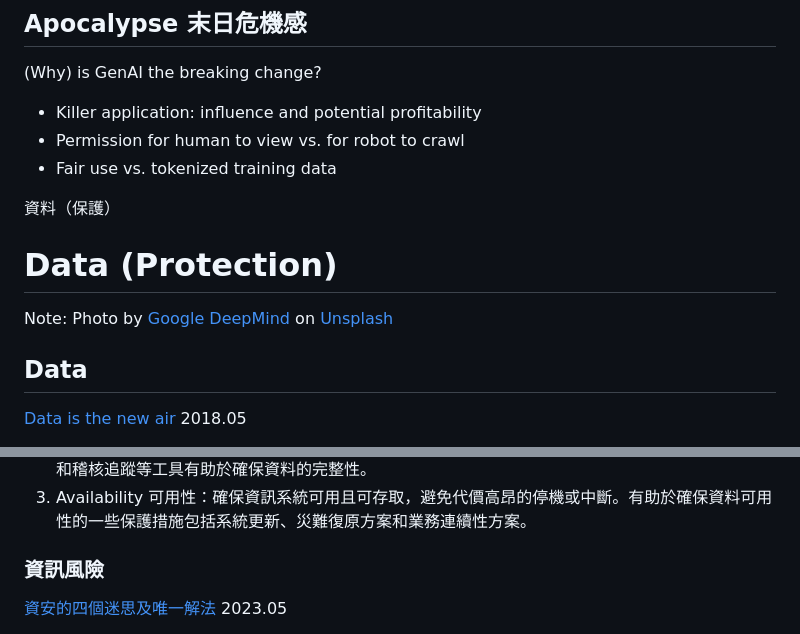
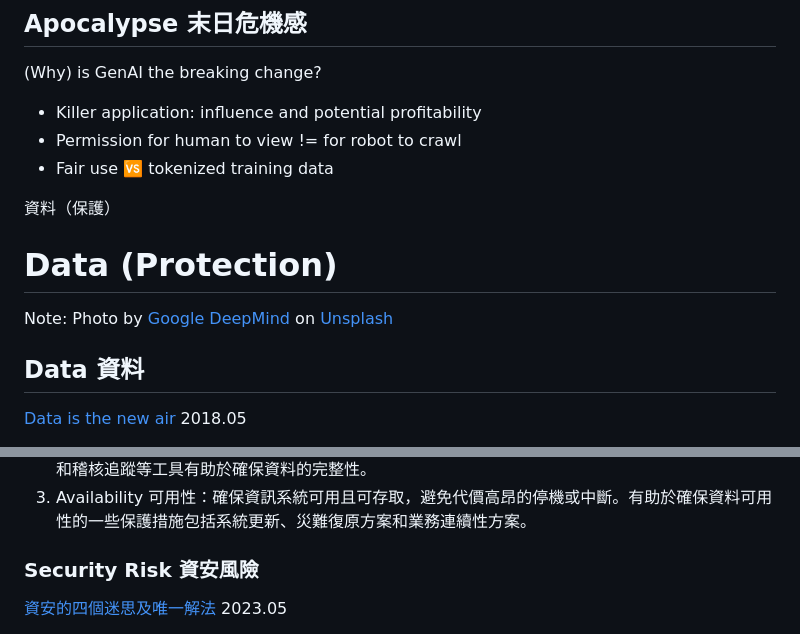
Before and after one commit to iunn-sh/ai-data-rights, a Markdown page: presentation.md, 2 parts joined by grey strips. Drawn GitHub-style.

```diff
--- a/presentation.md
+++ b/presentation.md
@@ -173,8 +175,8 @@ Text to video
 (Why) is GenAI the breaking change?
 
 - Killer application: influence and potential profitability <!-- .element: class="fragment" -->
-- Permission for human to view vs. for robot to crawl <!-- .element: class="fragment" -->
-- Fair use vs. tokenized training data <!-- .element: class="fragment" -->
+- Permission for human to view != for robot to crawl <!-- .element: class="fragment" -->
+- Fair use 🆚 tokenized training data <!-- .element: class="fragment" -->
 
 [comment]: # (!!!)
 
@@ -187,7 +189,7 @@ Photo by [Google DeepMind](https://unsplash.com/@googledeepmind) on [Unsplash](h
 
 [comment]: # (||| data-background-image="https://images.unsplash.com/photo-1655720410101-c5cc15b1faf0" data-background-opacity="0.5")
 
-## Data
+## Data 資料
 
 [Data is the new air](https://www.csoonline.com/article/565480/data-is-the-new-air.html) 2018.05
 
@@ -228,7 +230,7 @@ Note:
 
 [comment]: # (|||)
 
-### 資訊風險
+### Security Risk 資安風險
 
 [資安的四個迷思及唯一解法](https://buttondown.com/tech_management_mindset/archive/zi-an-de-si-ge-mi-si-ji-wei-yi-jie-fa/) 2023.05
 
```
Also changed, not shown: other parts of presentation.md (+16 -11 lines).
